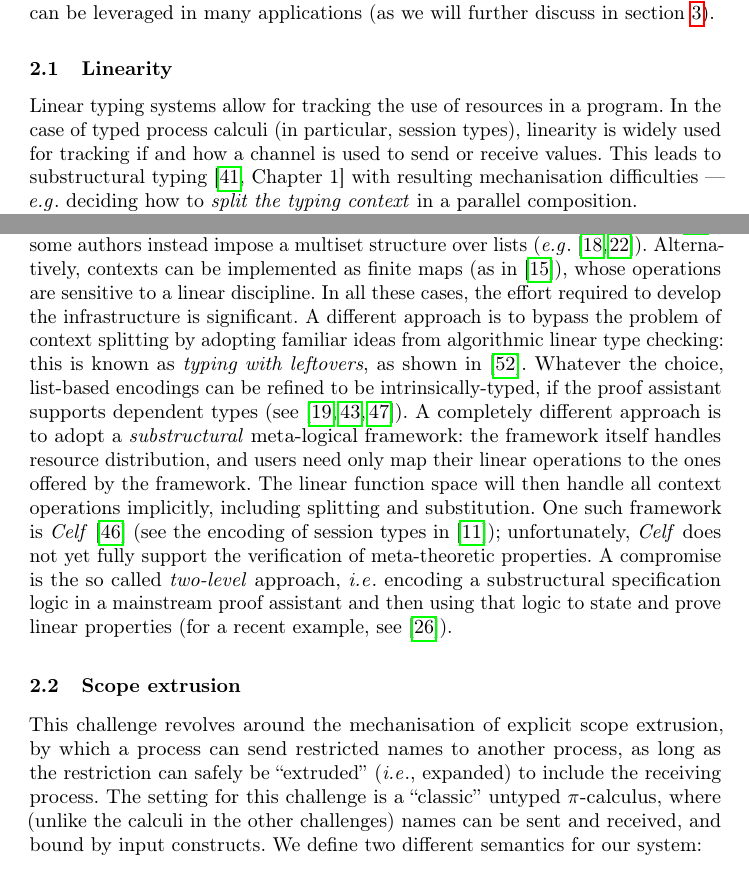
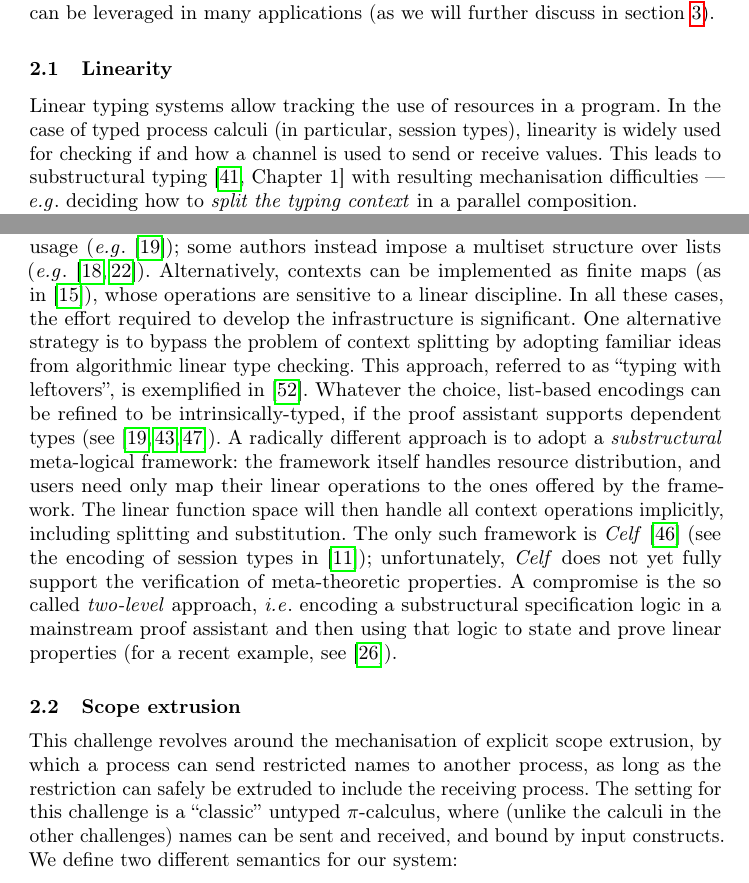
Before and after one commit to concurrentbenchmark/concurrentbenchmark, a LaTeX thesis (short-paper/short-paper.tex): two parts of pages 3 and 4 of 25, joined at a grey line, cut so that both start at the same text. Compiled offline with pdfLaTeX.

Commit message:
minor rewrites to linearity

```diff
--- a/short-paper/short-paper.tex
+++ b/short-paper/short-paper.tex
@@ -184,9 +184,9 @@ Our challenges centre around well-established theorems and results, showcasing i
 % \cite{Zalakain2019} notes that systems lacking linear types must simulate linearity, and that using a linearity predicate complicates congruences.
 % They had to limit themselves to an asymmetric structural precongruence to be able to prove subject reduction.
 
-Linear typing systems allow for tracking the use of resources in a program. In
+Linear typing systems allow  tracking the use of resources in a program. In
 the case of typed process calculi (in particular, session types), linearity is
-widely used for tracking if and how a channel is used to send or receive values.
+widely used for checking if and how a channel is used to send or receive values.
 This leads to substructural typing~\cite[Chapter 1]{Pierce2004-oq} with
 resulting mechanisation difficulties --- \eg deciding how to \emph{split the
 typing context} in a parallel composition.
@@ -231,24 +231,36 @@ implemented as finite maps (as in \cite{Castro2020}), whose operations are
 sensitive to a linear discipline. In all these cases, the effort required to
 develop the infrastructure is significant.
 %
-A different approach is to bypass the problem of context splitting by adopting familiar ideas from algorithmic linear type checking: this is known as \emph{typing with leftovers}, as shown in~\cite{DBLP:conf/forte/ZalakainD21}.
-Whatever the choice, list-based encodings can be refined to be intrinsically-typed, if the proof assistant supports dependent types (see~\cite{Thiemann2019,CicconeP20,RouvoetPKV20}).
+One alternative strategy is to bypass the problem of context splitting
+by adopting familiar ideas from algorithmic linear type checking. This
+approach, referred to as ``typing with leftovers'', is exemplified
+in~\cite{DBLP:conf/forte/ZalakainD21}.  Whatever the choice,
+list-based encodings can be refined to be intrinsically-typed, if the
+proof assistant supports dependent types
+(see~\cite{Thiemann2019,CicconeP20,RouvoetPKV20}).
 %
-A completely different approach is to adopt a \emph{substructural} meta-logical framework: the framework itself handles resource distribution, and users need only map their linear operations to the ones offered by the framework.
-The linear function space will then handle all context operations implicitly, including splitting and substitution.
-One such framework is \emph{Celf}~\cite{Schack-Nielsen:IJCAR08} (see the encoding of session types in~\cite{Bock2016});
-unfortunately, \emph{Celf} does not yet fully support the verification of meta-theoretic properties.
-A compromise is the so called \emph{two-level} approach, \ie encoding a substructural specification logic in a mainstream proof assistant and then using that logic to state and prove linear properties (for a recent example, see~\cite{Felty:MSCS21}).
+A radically different approach is to adopt a \emph{substructural}
+meta-logical framework: the framework itself handles resource
+distribution, and users need only map their linear operations to the
+ones offered by the framework.  The linear function space will then
+handle all context operations implicitly, including splitting and
+substitution.  The only such framework is
+\emph{Celf}~\cite{Schack-Nielsen:IJCAR08} (see the encoding of session
+types in~\cite{Bock2016}); unfortunately, \emph{Celf} does not yet
+fully support the verification of meta-theoretic properties.  A
+compromise is the so called \emph{two-level} approach, \ie encoding a
+substructural specification logic in a mainstream proof assistant and
+then using that logic to state and prove linear properties (for a
+recent example, see~\cite{Felty:MSCS21}).
 
 \subsection{Scope extrusion}
 This challenge revolves around the mechanisation of explicit scope
 extrusion, by which a process can send restricted names to another
-process, as long as the restriction can safely be ``extruded'' (\ie,
-expanded) to include the receiving process.
-The setting for this challenge is a ``classic'' untyped
-\( \pi \)-calculus, where (unlike the calculi in the other challenges)
-names can be sent and received, and bound by input constructs.  We define two
-different semantics for our system:
+process, as long as the restriction can safely be extruded to include
+the receiving process.  The setting for this challenge is a
+``classic'' untyped \( \pi \)-calculus, where (unlike the calculi in
+the other challenges) names can be sent and received, and bound by
+input constructs.  We define two different semantics for our system:
 \begin{enumerate}
 \item A reduction system: this avoids explicit reasoning
 about scope extrusion via structural congruence, allowing implementors to explore
```
Also changed, not shown: short-paper/short-paper.tex (2 more changed lines).
